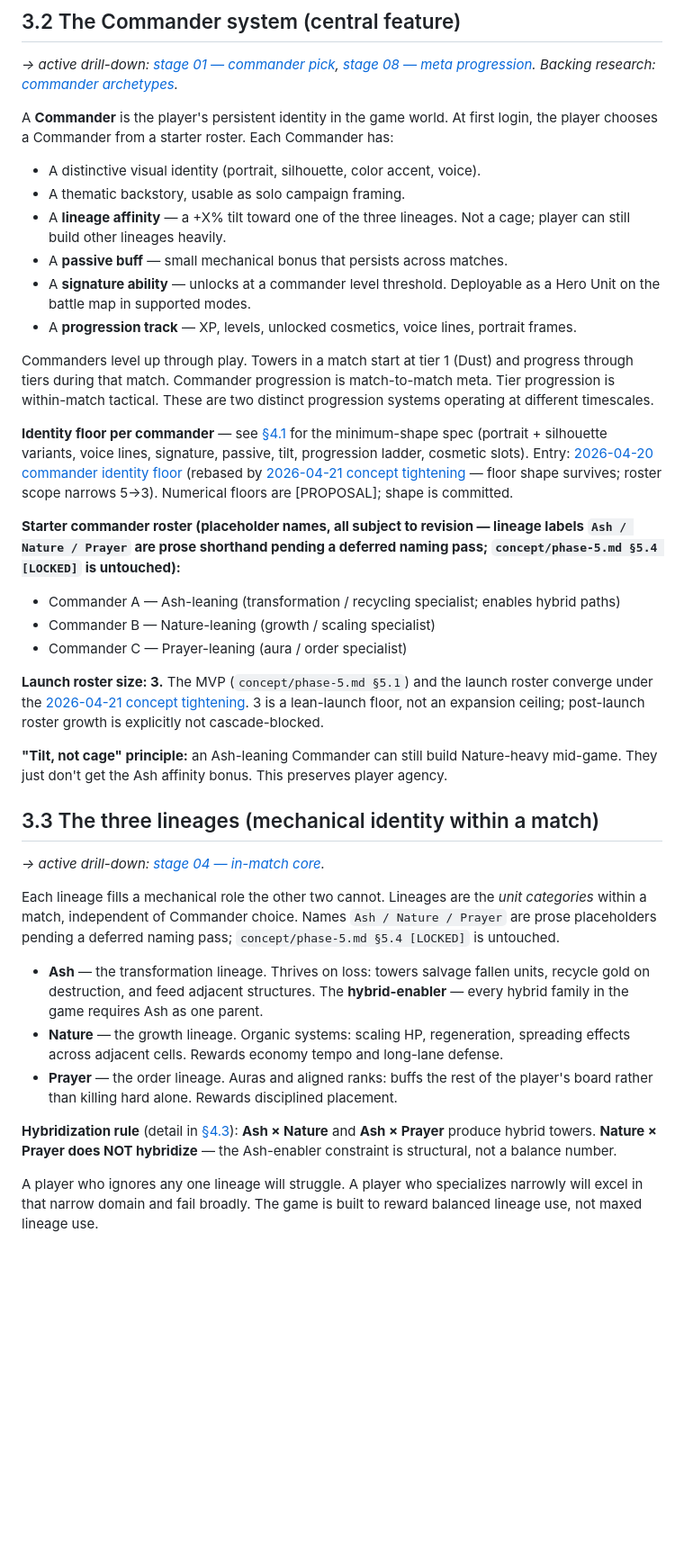
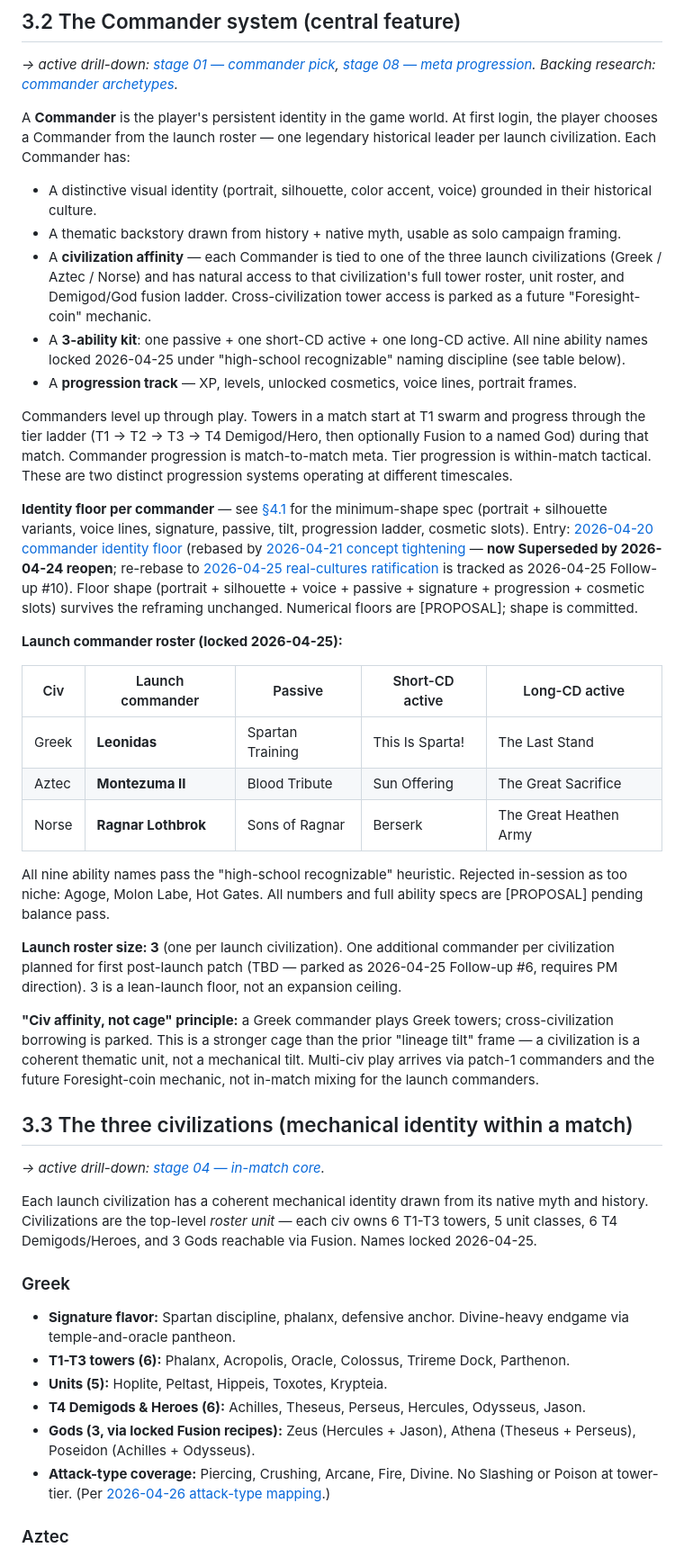
Before and after one commit to BossOfThem/TW.AtoA, a Markdown page: concept/phase-3.md, the part around one of its changes. Shown at 90% size. GitHub-like rendering; blank space fills up the shorter version.

Commit message:
concept/phase-3.md §3.2 + §3.3: real-cultures frame cascade
§3.2 Commander system rewritten from "3 lineage-tilted commanders
(Ash/Nature/Prayer)" to 3 locked legendary historical commanders
(Leonidas/Montezuma II/Ragnar Lothbrok) with full 3-ability kit table
(passive + short-CD + long-CD, all 9 ability names locked 2026-04-25).
"Tilt, not cage" principle replaced with "civ affinity, not cage" —
cross-civ borrowing parked as future Foresight-coin. Identity-floor
entry rebase-reference updated to flag re-rebase to 2026-04-25 as
Follow-up #10.

§3.3 renamed "three lineages" -> "three civilizations" with full per-civ
block (flavor + 6 towers + 5 units + 6 T4 demigods + 3 gods with locked
recipes + 7-type attack-coverage map). Hybridization rule rewritten as
the Fusion endgame rule — within-civ, locked recipes, 2-type Gods
inheriting source demigod attack types, Divinity currency cost. No
Ash-enabler constraint; Fusion is the new signature mechanic.

Top-of-file amendment banner added flagging §3.1 / §3.5 / §3.8 as
follow-on turns in the same cascade queue (they retain prior frame for
traceability).

Last-reviewed 2026-04-21 -> 2026-04-26. §5.4 [LOCKED] untouched.
Mechanics (TD/merge/debuff/magic) preserved; debuff/magic now points at
2026-04-26 attack-type mapping.

Co-Authored-By: Claude Opus 4.7 (1M context) <noreply@anthropic.com>

```diff
--- a/concept/phase-3.md
+++ b/concept/phase-3.md
@@ -28,39 +34,46 @@ What makes this game different is what happens *between* tiers, and the fact tha
 
 *→ active drill-down: [stage 01 — commander pick](../stages/01-commander-pick.md), [stage 08 — meta progression](../stages/08-meta-progression.md). Backing research: [commander archetypes](../research/03-commander-archetypes.md).*
 
-A **Commander** is the player's persistent identity in the game world. At first login, the player chooses a Commander from a starter roster. Each Commander has:
+A **Commander** is the player's persistent identity in the game world. At first login, the player chooses a Commander from the launch roster — one legendary historical leader per launch civilization. Each Commander has:
 
-- A distinctive visual identity (portrait, silhouette, color accent, voice).
-- A thematic backstory, usable as solo campaign framing.
-- A **lineage affinity** — a +X% tilt toward one of the three lineages. Not a cage; player can still build other lineages heavily.
-- A **passive buff** — small mechanical bonus that persists across matches.
-- A **signature ability** — unlocks at a commander level threshold. Deployable as a Hero Unit on the battle map in supported modes.
+- A distinctive visual identity (portrait, silhouette, color accent, voice) grounded in their historical culture.
+- A thematic backstory drawn from history + native myth, usable as solo campaign framing.
+- A **civilization affinity** — each Commander is tied to one of the three launch civilizations (Greek / Aztec / Norse) and has natural access to that civilization's full tower roster, unit roster, and Demigod/God fusion ladder. Cross-civilization tower access is parked as a future "Foresight-coin" mechanic.
+- A **3-ability kit**: one passive + one short-CD active + one long-CD active. All nine ability names locked 2026-04-25 under "high-school recognizable" naming discipline (see table below).
 - A **progression track** — XP, levels, unlocked cosmetics, voice lines, portrait frames.
 
-Commanders level up through play. Towers in a match start at tier 1 (Dust) and progress through tiers during that match. Commander progression is match-to-match meta. Tier progression is within-match tactical. These are two distinct progression systems operating at different timescales.
+Commanders level up through play. Towers in a match start at T1 swarm and progress through the tier ladder (T1 → T2 → T3 → T4 Demigod/Hero, then optionally Fusion to a named God) during that match. Commander progression is match-to-match meta. Tier progression is within-match tactical. These are two distinct progression systems operating at different timescales.
 
-**Identity floor per commander** — see [§4.1](phase-4.md#41-commander-mechanical-spec-identity-floor-proposal-per-commander-writeup-open) for the minimum-shape spec (portrait + silhouette variants, voice lines, signature, passive, tilt, progression ladder, cosmetic slots). Entry: [2026-04-20 commander identity floor](../decisions/2026-04-20-commander-identity-floor.md) (rebased by [2026-04-21 concept tightening](../decisions/2026-04-21-concept-tightening-3x3x3-dungeon-cosmology.md) — floor shape survives; roster scope narrows 5→3). Numerical floors are [PROPOSAL]; shape is committed.
+**Identity floor per commander** — see [§4.1](phase-4.md#41-commander-mechanical-spec-identity-floor-proposal-per-commander-writeup-open) for the minimum-shape spec (portrait + silhouette variants, voice lines, signature, passive, tilt, progression ladder, cosmetic slots). Entry: [2026-04-20 commander identity floor](../decisions/2026-04-20-commander-identity-floor.md) (rebased by [2026-04-21 concept tightening](../decisions/2026-04-21-concept-tightening-3x3x3-dungeon-cosmology.md) — **now Superseded by 2026-04-24 reopen**; re-rebase to [2026-04-25 real-cultures ratification](../decisions/2026-04-25-q2-real-cultures-direction-ratified.md) is tracked as 2026-04-25 Follow-up #10). Floor shape (portrait + silhouette + voice + passive + signature + progression + cosmetic slots) survives the reframing unchanged. Numerical floors are [PROPOSAL]; shape is committed.
 
-**Starter commander roster (placeholder names, all subject to revision — lineage labels `Ash / Nature / Prayer` are prose shorthand pending a deferred naming pass; `concept/phase-5.md §5.4 [LOCKED]` is untouched):**
-- Commander A — Ash-leaning (transformation / recycling specialist; enables hybrid paths)
-- Commander B — Nature-leaning (growth / scaling specialist)
-- Commander C — Prayer-leaning (aura / order specialist)
+**Launch commander roster (locked 2026-04-25):**
 
-**Launch roster size: 3.** The MVP (`concept/phase-5.md §5.1`) and the launch roster converge under the [2026-04-21 concept tightening](../decisions/2026-04-21-concept-tightening-3x3x3-dungeon-cosmology.md). 3 is a lean-launch floor, not an expansion ceiling; post-launch roster growth is explicitly not cascade-blocked.
+| Civ | Launch commander | Passive | Short-CD active | Long-CD active |
+|-----|------------------|---------|-----------------|----------------|
+| Greek | **Leonidas** | Spartan Training | This Is Sparta! | The Last Stand |
+| Aztec | **Montezuma II** | Blood Tribute | Sun Offering | The Great Sacrifice |
+| Norse | **Ragnar Lothbrok** | Sons of Ragnar | Berserk | The Great Heathen Army |
 
-**"Tilt, not cage" principle:** an Ash-leaning Commander can still build Nature-heavy mid-game. They just don't get the Ash affinity bonus. This preserves player agency.
+All nine ability names pass the "high-school recognizable" heuristic. Rejected in-session as too niche: Agoge, Molon Labe, Hot Gates. All numbers and full ability specs are [PROPOSAL] pending balance pass.
 
-## 3.3 The three lineages (mechanical identity within a match)
+**Launch roster size: 3** (one per launch civilization). One additional commander per civilization planned for first post-launch patch (TBD — parked as 2026-04-25 Follow-up #6, requires PM direction). 3 is a lean-launch floor, not an expansion ceiling.
+
+**"Civ affinity, not cage" principle:** a Greek commander plays Greek towers; cross-civilization borrowing is parked. This is a stronger cage than the prior "lineage tilt" frame — a civilization is a coherent thematic unit, not a mechanical tilt. Multi-civ play arrives via patch-1 commanders and the future Foresight-coin mechanic, not in-match mixing for the launch commanders.
+
+## 3.3 The three civilizations (mechanical identity within a match)
 
 *→ active drill-down: [stage 04 — in-match core](../stages/04-in-match-core.md).*
 
-Each lineage fills a mechanical role the other two cannot. Lineages are the *unit categories* within a match, independent of Commander choice. Names `Ash / Nature / Prayer` are prose placeholders pending a deferred naming pass; `concept/phase-5.md §5.4 [LOCKED]` is untouched.
+Each launch civilization has a coherent mechanical identity drawn from its native myth and history. Civilizations are the top-level *roster unit* — each civ owns 6 T1-T3 towers, 5 unit classes, 6 T4 Demigods/Heroes, and 3 Gods reachable via Fusion. Names locked 2026-04-25.
 
-- **Ash** — the transformation lineage. Thrives on loss: towers salvage fallen units, recycle gold on destruction, and feed adjacent structures. The **hybrid-enabler** — every hybrid family in the game requires Ash as one parent.
-- **Nature** — the growth lineage. Organic systems: scaling HP, regeneration, spreading effects across adjacent cells. Rewards economy tempo and long-lane defense.
-- **Prayer** — the order lineage. Auras and aligned ranks: buffs the rest of the player's board rather than killing hard alone. Rewards disciplined placement.
+### Greek
 
-**Hybridization rule** (detail in [§4.3](phase-4.md#43-hybrid-combinations-the-signature-mechanic)): **Ash × Nature** and **Ash × Prayer** produce hybrid towers. **Nature × Prayer does NOT hybridize** — the Ash-enabler constraint is structural, not a balance number.
+- **Signature flavor:** Spartan discipline, phalanx, defensive anchor. Divine-heavy endgame via temple-and-oracle pantheon.
+- **T1-T3 towers (6):** Phalanx, Acropolis, Oracle, Colossus, Trireme Dock, Parthenon.
+- **Units (5):** Hoplite, Peltast, Hippeis, Toxotes, Krypteia.
+- **T4 Demigods & Heroes (6):** Achilles, Theseus, Perseus, Hercules, Odysseus, Jason.
+- **Gods (3, via locked Fusion recipes):** Zeus (Hercules + Jason), Athena (Theseus + Perseus), Poseidon (Achilles + Odysseus).
+- **Attack-type coverage:** Piercing, Crushing, Arcane, Fire, Divine. No Slashing or Poison at tower-tier. (Per [2026-04-26 attack-type mapping](../decisions/2026-04-26-attack-type-mapping.md).)
 
-A player who ignores any one lineage will struggle. A player who specializes narrowly will excel in that narrow domain and fail broadly. The game is built to reward balanced lineage use, not maxed lineage use.
+### Aztec
 
```
Also changed, not shown: other parts of concept/phase-3.md (+32 -2 lines).
